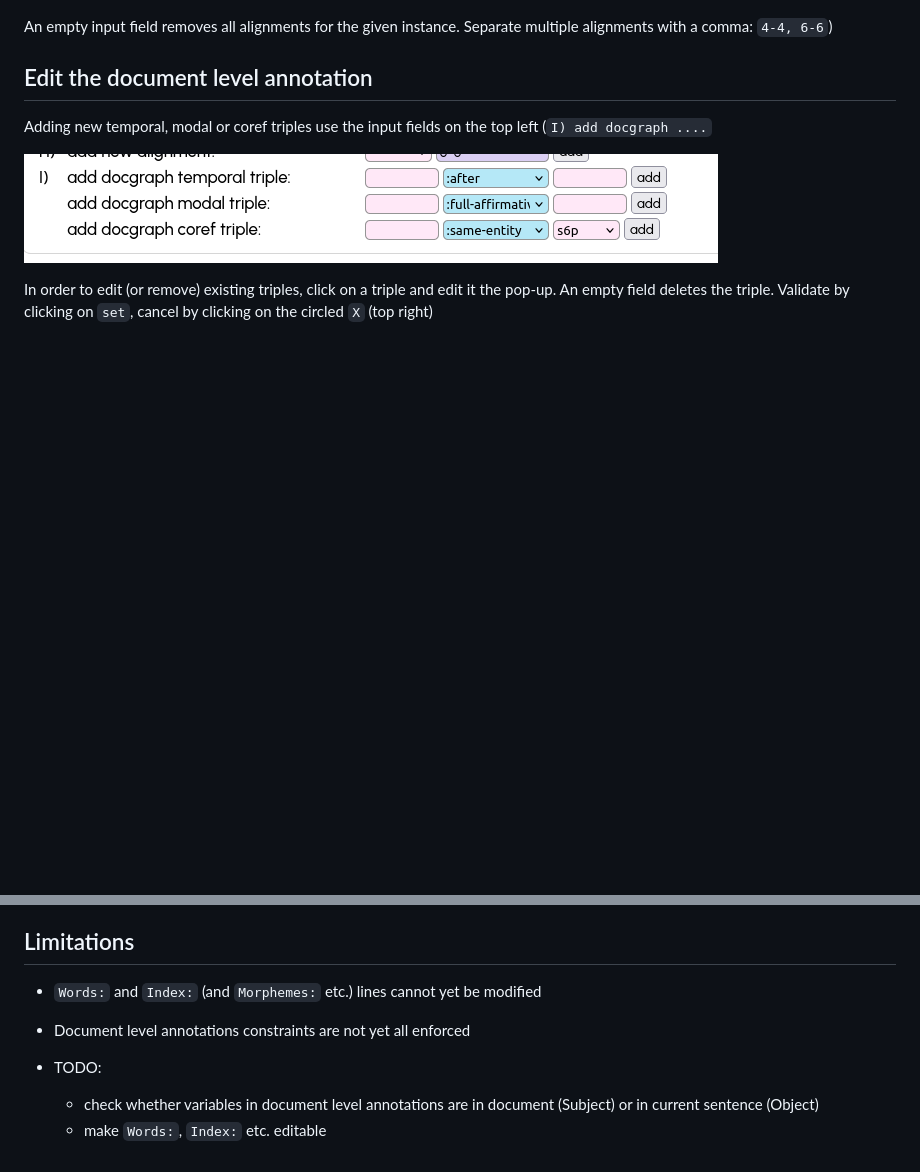
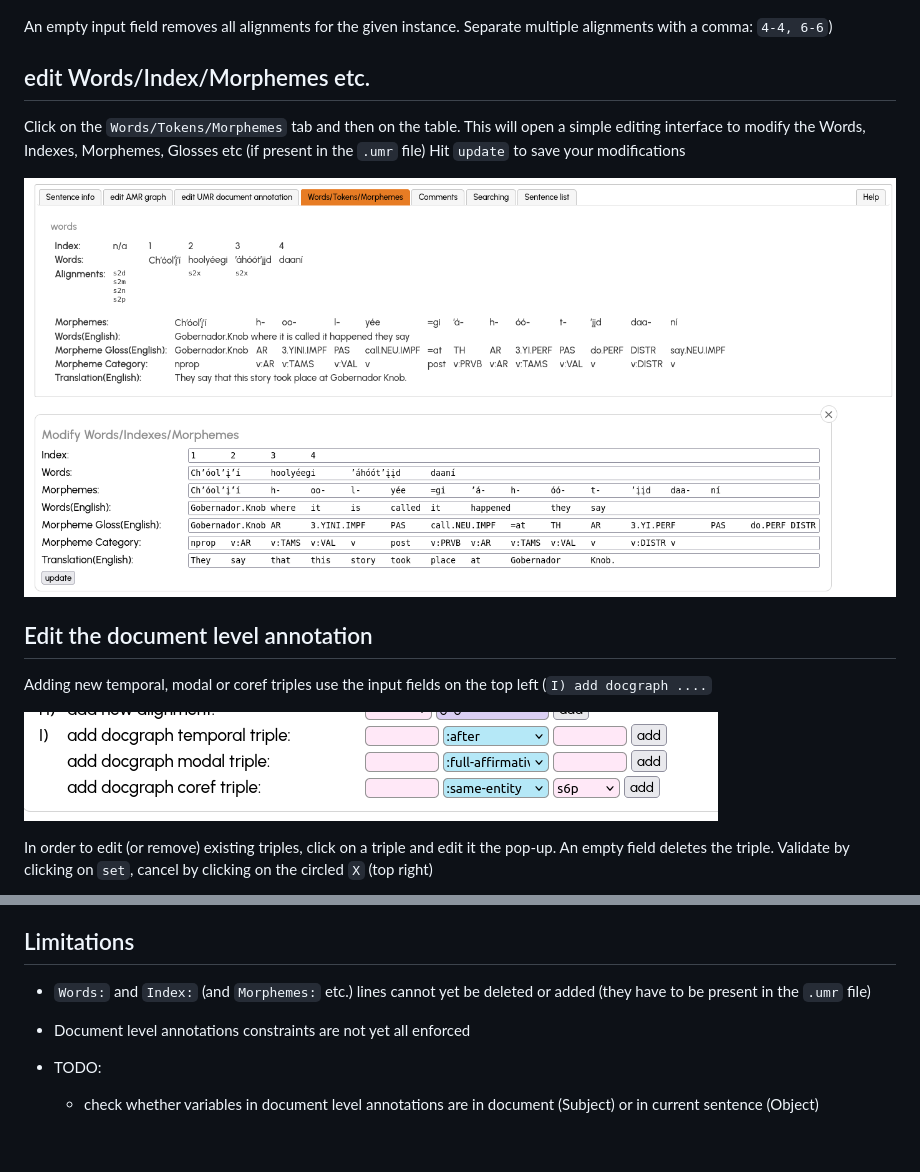
Before and after one commit to Orange-OpenSource/metamorphosed, a Markdown page: UMR.md, 2 parts joined by grey strips. GitHub-like rendering; pictures changed too: doc/modify-UMR-glosses.png (added); blank space fills up the shorter version.

Commit message:
documentation updated

```diff
--- a/UMR.md
+++ b/UMR.md
@@ -68,6 +68,14 @@ Click on the alignment in the `Alignments:` line and edit it accordingly and cli
 
 An empty input field removes all alignments for the given instance. Separate multiple alignments with a comma: `4-4, 6-6`)
 
+## edit Words/Index/Morphemes etc.
+
+Click on the `Words/Tokens/Morphemes` tab and then on the table. This will open a simple editing interface to modify the Words, Indexes, Morphemes, Glosses etc (if present in the `.umr` file)
+Hit `update` to save your modifications
+
+![Modify Words/Indexes etc](doc/modify-UMR-glosses.png)
+
+
 ## Edit the document level annotation
 
 Adding new temporal, modal or coref triples use the input fields on the top left (`I) add docgraph ....`
@@ -91,9 +99,8 @@ The images are downloaded in a .zip file which also contains a `metadata.json` m
 
 ## Limitations
 
-* `Words:` and `Index:` (and `Morphemes:` etc.) lines cannot yet be modified
+* `Words:` and `Index:` (and `Morphemes:` etc.) lines cannot yet be deleted or added (they have to be present in the `.umr` file)
 * Document level annotations constraints are not yet all enforced
 
 * TODO:
   * check whether variables in document level annotations are in document (Subject) or in current sentence (Object)
-  * make `Words:`, `Index:` etc. editable
```
Also changed, not shown: README.md (+1 -1 lines).
